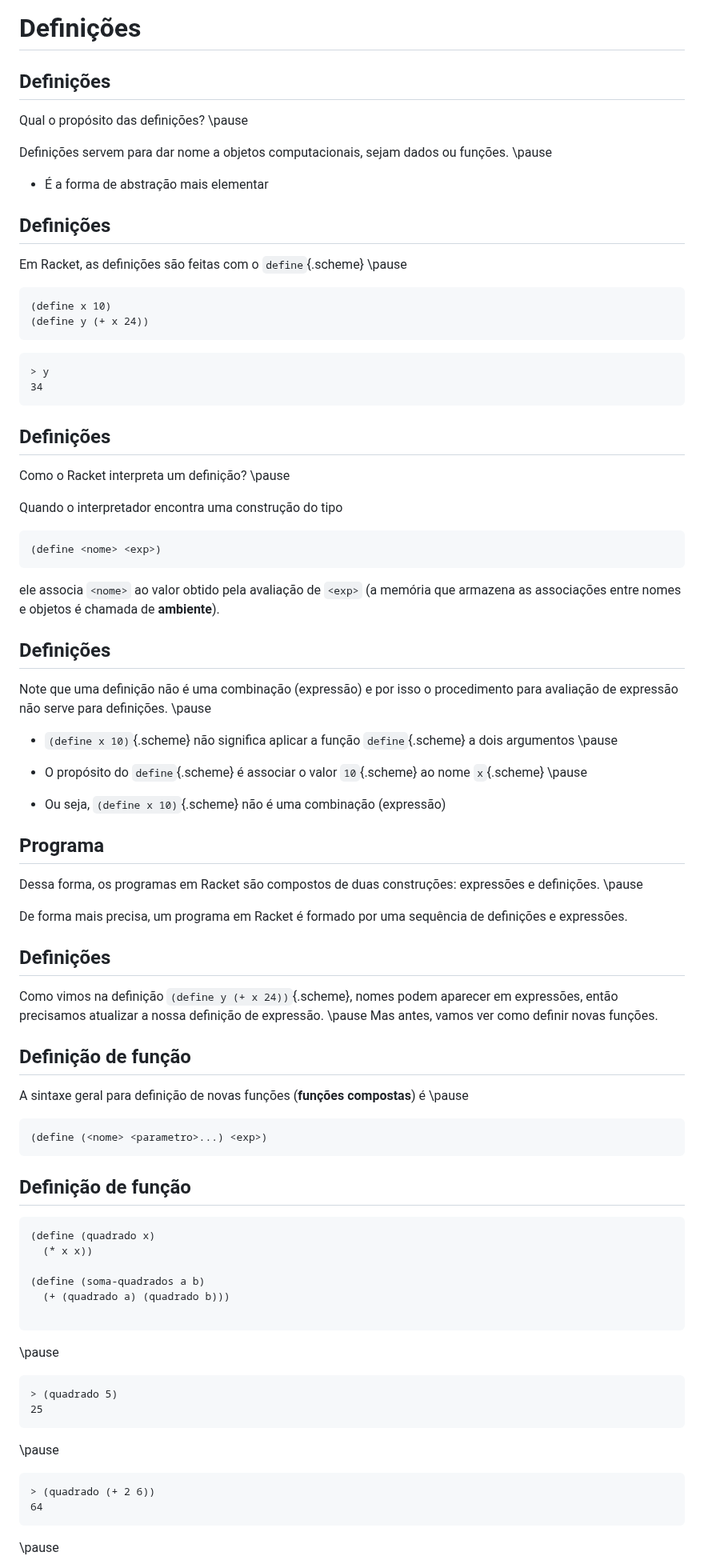
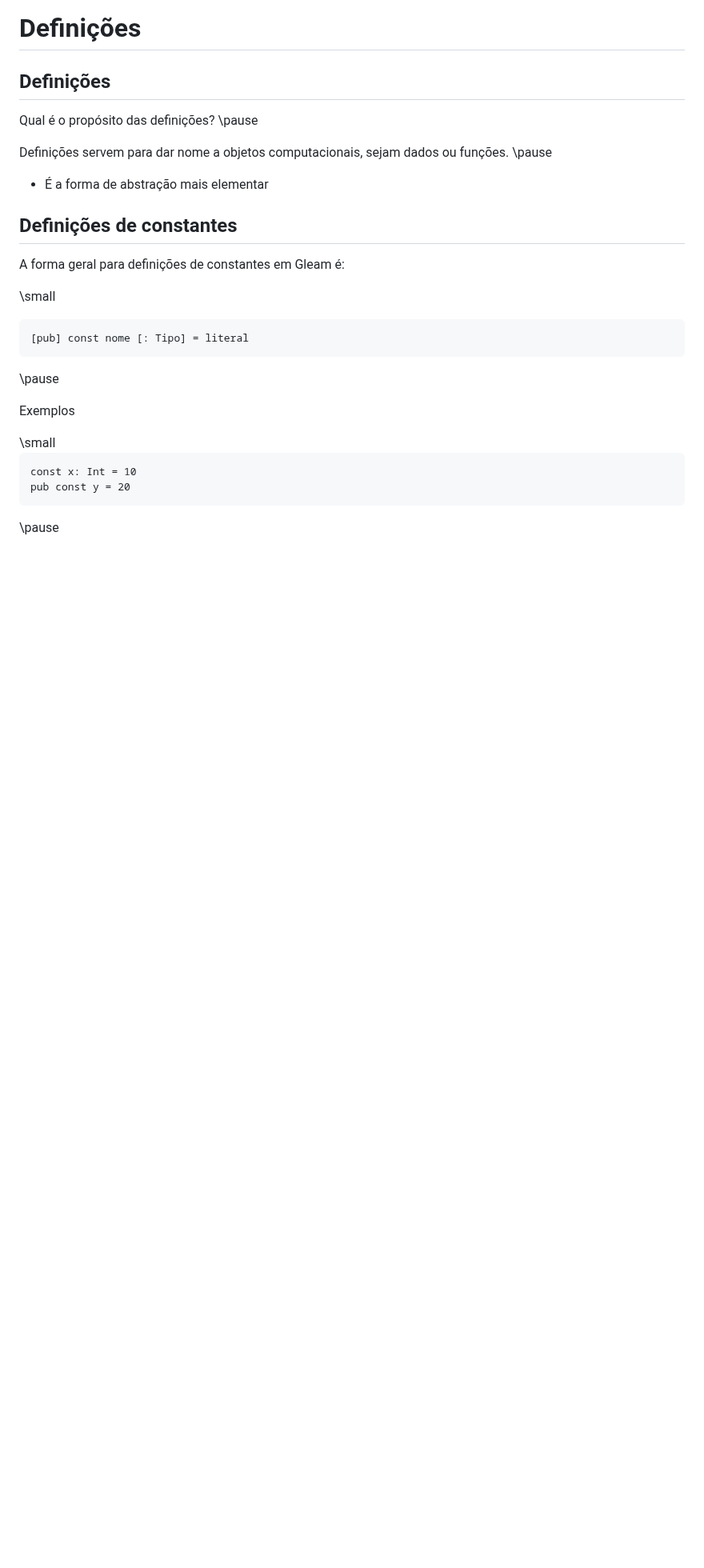
Before and after one commit to malbarbo/na-progfun, a Markdown page: 02-fundamentos/notas-de-aula.md, the part around one of its changes. Shown at 80% size. GitHub-like rendering; blank space fills up the shorter version.

````diff
--- a/02-fundamentos/notas-de-aula.md
+++ b/02-fundamentos/notas-de-aula.md
@@ -367,102 +334,34 @@ Definições
 
 ## Definições
 
-Qual o propósito das definições? \pause
+Qual é o propósito das definições? \pause
 
 Definições servem para dar nome a objetos computacionais, sejam dados ou funções. \pause
 
 - É a forma de abstração mais elementar
 
 
-## Definições
+## Definições de constantes
 
-Em Racket, as definições são feitas com o `define`{.scheme} \pause
+A forma geral para definições de constantes em Gleam é:
 
-```scheme
-(define x 10)
-(define y (+ x 24))
-```
+\small
 
-```scheme
-> y
-34
-```
-
-
-## Definições
-
-Como o Racket interpreta um definição? \pause
-
-Quando o interpretador encontra uma construção do tipo
-
-```scheme
-(define <nome> <exp>)
-```
-
-ele associa `<nome>` ao valor obtido pela avaliação de `<exp>` (a memória que armazena as associações entre nomes e objetos é chamada de **ambiente**).
-
-
-## Definições
-
-Note que uma definição não é uma combinação (expressão) e por isso o procedimento para avaliação de expressão não serve para definições. \pause
-
-- `(define x 10)`{.scheme} não significa aplicar a função `define`{.scheme} a dois argumentos \pause
-
-- O propósito do `define`{.scheme} é associar o valor `10`{.scheme} ao nome `x`{.scheme} \pause
-
-- Ou seja, `(define x 10)`{.scheme} não é uma combinação (expressão)
-
-
-## Programa
-
-Dessa forma, os programas em Racket são compostos de duas construções: expressões e definições. \pause
-
-De forma mais precisa, um programa em Racket é formado por uma sequência de definições e expressões.
-
-
-## Definições
-
-Como vimos na definição `(define y (+ x 24))`{.scheme}, nomes podem aparecer em expressões, então precisamos atualizar a nossa definição de expressão. \pause Mas antes, vamos ver como definir novas funções.
-
-
-## Definição de função
-
-A sintaxe geral para definição de novas funções (**funções compostas**) é \pause
-
-```scheme
-(define (<nome> <parametro>...) <exp>)
-```
-
-
-## Definição de função
-
-<div class="columns">
-<div class="column" width="50%">
-
-```scheme
-(define (quadrado x)
-  (* x x))
-
-(define (soma-quadrados a b)
-  (+ (quadrado a) (quadrado b)))
-
-```
-
-</div>
-<div class="column" width="50%">
-
-\pause
-
-```scheme
-> (quadrado 5)
-25
+```gleam
+[pub] const nome [: Tipo] = literal
 ```
 
 \pause
 
-```scheme
-> (quadrado (+ 2 6))
-64
+Exemplos
+
+<div class="columns">
+<div class="column" width="50%">
+\small
+
+```gleam
+const x: Int = 10
+pub const y = 20
 ```
 
 \pause
````
Also changed, not shown: other parts of 02-fundamentos/notas-de-aula.md (+154 -143 lines).
